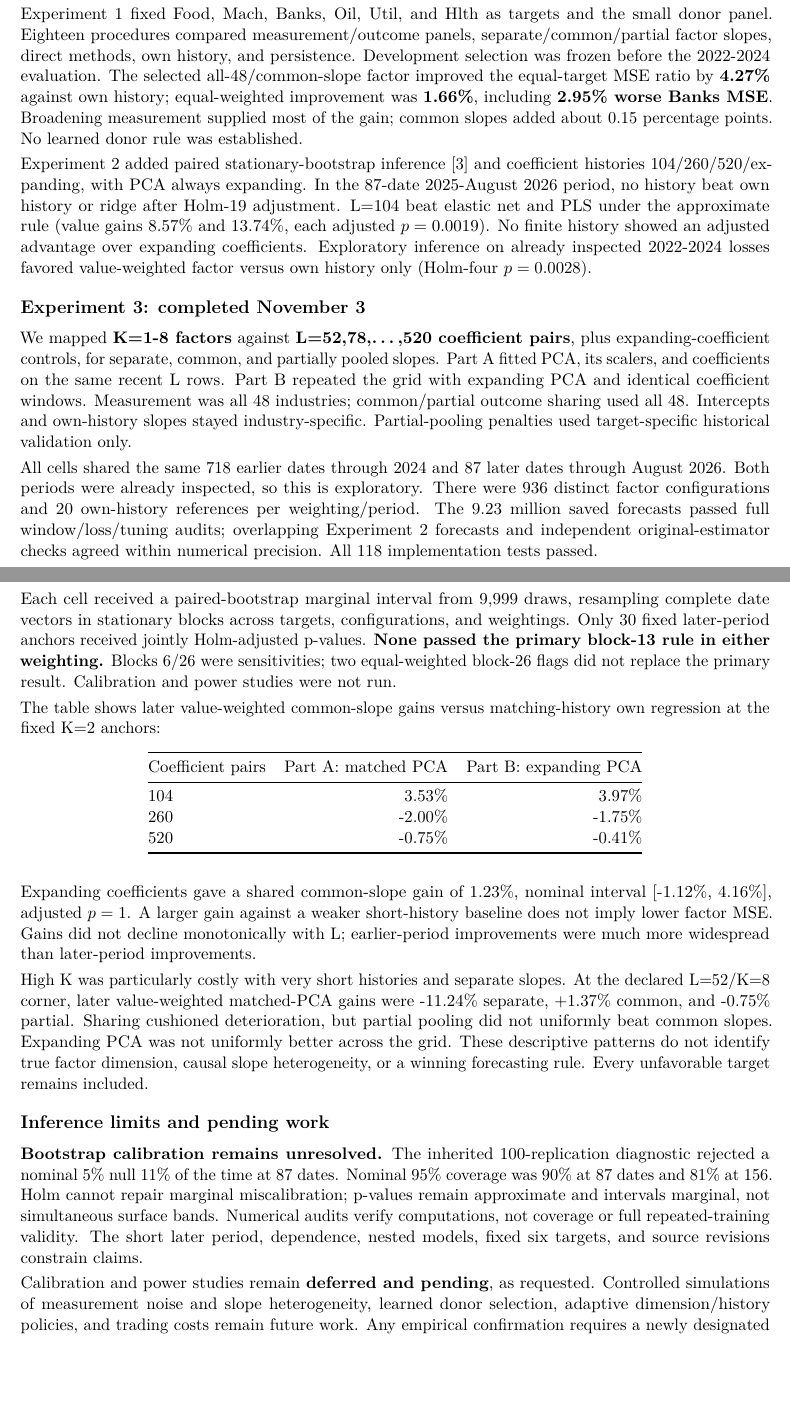
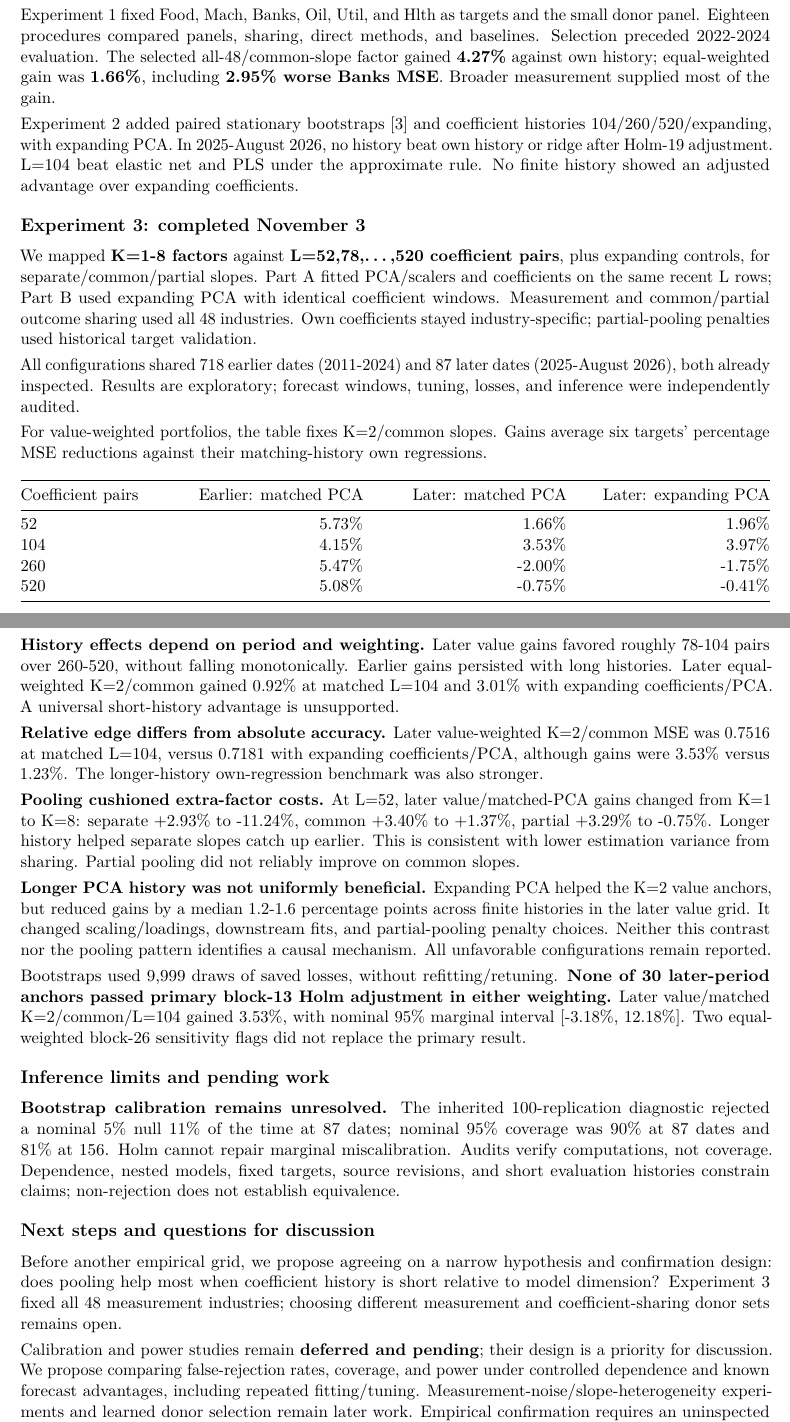
Before and after one commit to GavinHuang0/research-information-sharing, a LaTeX document (proposal/proposal.tex): two parts of pages 1 and 2 of 2, joined at a grey line, cut so that both start at the same text, the shorter picture padded with empty space. Compiled offline with pdfLaTeX.

Commit message:
Update professor progress report with Experiment 3 interpretation

```diff
--- a/proposal/proposal.tex
+++ b/proposal/proposal.tex
@@ -12,7 +12,7 @@
 \usepackage{titlesec}
 \usepackage[unicode,colorlinks=true,linkcolor=blue,urlcolor=blue]{hyperref}
 \hypersetup{pdftitle={Research progress: factor measurement and forecast sharing},pdfsubject={Research progress on factor measurement and forecast sharing}}
-\pdfinfo{/ProgressSourceSHA256 (780a6d5992851de3346dc1bcf6fc17fa67b8645265db89c3a8bacff16181d725)}
+\pdfinfo{/ProgressSourceSHA256 (4bac8bfe9ac2b079a0c2027dc3d2091a0416d456cc87b20d5f3afe0c2b140f69)}
 \urlstyle{same}
 \setlength{\parindent}{0pt}
 \setlength{\parskip}{0.3em}
@@ -39,3 +37,4 @@ We hypothesize that informative measurement expansion helps at fixed dimension,
 
 \section{Completed foundation and first two experiments}\label{completed-foundation-and-first-two-experiments}
 
+We archived French 48-industry daily returns, both weightings, provenance, missingness, and hashes. Weekly \(Q_{jt}=\sum_d r_{jd}^2\) and \(v_{jt}=\log(Q_{jt}+10^{-8})\) require at least three daily returns. These proxy daily-return variation. Own controls are current \(v\) and complete trailing four-/twelve-week means; the response is next calendar week's \(v\).
@@ -43,41 +41,62 @@ We archived the French 48-industry daily returns, both weightings, downloads, la
 
-Experiment 1 fixed Food, Mach, Banks, Oil, Util, and Hlth as targets and the small donor panel. Eighteen procedures compared measurement/outcome panels, separate/common/partial factor slopes, direct methods, own history, and persistence. Development selection was frozen before the 2022-2024 evaluation. The selected all-48/common-slope factor improved the equal-target MSE ratio by \textbf{4.27\%} against own history; equal-weighted improvement was \textbf{1.66\%}, including \textbf{2.95\% worse Banks MSE}. Broadening measurement supplied most of the gain; common slopes added about 0.15 percentage points. No learned donor rule was established.
+Experiment 1 fixed Food, Mach, Banks, Oil, Util, and Hlth as targets and the small donor panel. Eighteen procedures compared panels, sharing, direct methods, and baselines. Selection preceded 2022-2024 evaluation. The selected all-48/common-slope factor gained \textbf{4.27\%} against own history; equal-weighted gain was \textbf{1.66\%}, including \textbf{2.95\% worse Banks MSE}. Broader measurement supplied most of the gain.
 
-Experiment 2 added paired stationary-bootstrap inference {[}3{]} and coefficient histories 104/260/520/expanding, with PCA always expanding. In the 87-date 2025-August 2026 period, no history beat own history or ridge after Holm-19 adjustment. L=104 beat elastic net and PLS under the approximate rule (value gains 8.57\% and 13.74\%, each adjusted \(p=0.0019\)). No finite history showed an adjusted advantage over expanding coefficients. Exploratory inference on already inspected 2022-2024 losses favored value-weighted factor versus own history only (Holm-four \(p=0.0028\)).
+Experiment 2 added paired stationary bootstraps {[}3{]} and coefficient histories 104/260/520/expanding, with expanding PCA. In 2025-August 2026, no history beat own history or ridge after Holm-19 adjustment. L=104 beat elastic net and PLS under the approximate rule. No finite history showed an adjusted advantage over expanding coefficients.
 
 \section{Experiment 3: completed November 3}\label{experiment-3-completed-november-3}
 
-We mapped \textbf{K=1-8 factors} against \textbf{L=52,78,\ldots,520 coefficient pairs}, plus expanding-coefficient controls, for separate, common, and partially pooled slopes. Part A fitted PCA, its scalers, and coefficients on the same recent L rows. Part B repeated the grid with expanding PCA and identical coefficient windows. Measurement was all 48 industries; common/partial outcome sharing used all 48. Intercepts and own-history slopes stayed industry-specific. Partial-pooling penalties used target-specific historical validation only.
+We mapped \textbf{K=1-8 factors} against \textbf{L=52,78,\ldots,520 coefficient pairs}, plus expanding controls, for separate/common/partial slopes. Part A fitted PCA/scalers and coefficients on the same recent L rows; Part B used expanding PCA with identical coefficient windows. Measurement and common/partial outcome sharing used all 48 industries. Own coefficients stayed industry-specific; partial-pooling penalties used historical target validation.
 
-All cells shared the same 718 earlier dates through 2024 and 87 later dates through August 2026. Both periods were already inspected, so this is exploratory. There were 936 distinct factor configurations and 20 own-history references per weighting/period. The 9.23 million saved forecasts passed full window/loss/tuning audits; overlapping Experiment 2 forecasts and independent original-estimator checks agreed within numerical precision. All 118 implementation tests passed.
+All configurations shared 718 earlier dates (2011-2024) and 87 later dates (2025-August 2026), both already inspected. Results are exploratory; forecast windows, tuning, losses, and inference were independently audited.
 
-Each cell received a paired-bootstrap marginal interval from 9,999 draws, resampling complete date vectors in stationary blocks across targets, configurations, and weightings. Only 30 fixed later-period anchors received jointly Holm-adjusted p-values. \textbf{None passed the primary block-13 rule in either weighting.} Blocks 6/26 were sensitivities; two equal-weighted block-26 flags did not replace the primary result. Calibration and power studies were not run.
+For value-weighted portfolios, the table fixes K=2/common slopes. Gains average six targets' percentage MSE reductions against their matching-history own regressions.
 
-The table shows later value-weighted common-slope gains versus matching-history own regression at the fixed K=2 anchors:
-
-\begin{longtable}[]{@{}lrr@{}}
+\begin{longtable}[]{@{}
+  >{\raggedright\arraybackslash}p{(\linewidth - 6\tabcolsep) * \real{0.2000}}
+  >{\raggedleft\arraybackslash}p{(\linewidth - 6\tabcolsep) * \real{0.2667}}
+  >{\raggedleft\arraybackslash}p{(\linewidth - 6\tabcolsep) * \real{0.2667}}
+  >{\raggedleft\arraybackslash}p{(\linewidth - 6\tabcolsep) * \real{0.2667}}@{}}
 \toprule\noalign{}
-Coefficient pairs & Part A: matched PCA & Part B: expanding PCA \\
+\begin{minipage}[b]{\linewidth}\raggedright
+Coefficient pairs
+\end{minipage} & \begin{minipage}[b]{\linewidth}\raggedleft
+Earlier: matched PCA
+\end{minipage} & \begin{minipage}[b]{\linewidth}\raggedleft
+Later: matched PCA
+\end{minipage} & \begin{minipage}[b]{\linewidth}\raggedleft
+Later: expanding PCA
+\end{minipage} \\
 \midrule\noalign{}
 \endhead
 \bottomrule\noalign{}
 \endlastfoot
-104 & 3.53\% & 3.97\% \\
-260 & -2.00\% & -1.75\% \\
-520 & -0.75\% & -0.41\% \\
+52 & 5.73\% & 1.66\% & 1.96\% \\
+104 & 4.15\% & 3.53\% & 3.97\% \\
+260 & 5.47\% & -2.00\% & -1.75\% \\
+520 & 5.08\% & -0.75\% & -0.41\% \\
 \end{longtable}
 
-Expanding coefficients gave a shared common-slope gain of 1.23\%, nominal interval {[}-1.12\%, 4.16\%{]}, adjusted \(p=1\). A larger gain against a weaker short-history baseline does not imply lower factor MSE. Gains did not decline monotonically with L; earlier-period improvements were much more widespread than later-period improvements.
+\textbf{History effects depend on period and weighting.} Later value gains favored roughly 78-104 pairs over 260-520, without falling monotonically. Earlier gains persisted with long histories. Later equal-weighted K=2/common gained 0.92\% at matched L=104 and 3.01\% with expanding coefficients/PCA. A universal short-history advantage is unsupported.
 
-High K was particularly costly with very short histories and separate slopes. At the declared L=52/K=8 corner, later value-weighted matched-PCA gains were -11.24\% separate, +1.37\% common, and -0.75\% partial. Sharing cushioned deterioration, but partial pooling did not uniformly beat common slopes. Expanding PCA was not uniformly better across the grid. These descriptive patterns do not identify true factor dimension, causal slope heterogeneity, or a winning forecasting rule. Every unfavorable target remains included.
+\textbf{Relative edge differs from absolute accuracy.} Later value-weighted K=2/common MSE was 0.7516 at matched L=104, versus 0.7181 with expanding coefficients/PCA, although gains were 3.53\% versus 1.23\%. The longer-history own-regression benchmark was also stronger.
+
+\textbf{Pooling cushioned extra-factor costs.} At L=52, later value/matched-PCA gains changed from K=1 to K=8: separate +2.93\% to -11.24\%, common +3.40\% to +1.37\%, partial +3.29\% to -0.75\%. Longer history helped separate slopes catch up earlier. This is consistent with lower estimation variance from sharing. Partial pooling did not reliably improve on common slopes.
+
+\textbf{Longer PCA history was not uniformly beneficial.} Expanding PCA helped the K=2 value anchors, but reduced gains by a median 1.2-1.6 percentage points across finite histories in the later value grid. It changed scaling/loadings, downstream fits, and partial-pooling penalty choices. Neither this contrast nor the pooling pattern identifies a causal mechanism. All unfavorable configurations remain reported.
+
+Bootstraps used 9,999 draws of saved losses, without refitting/retuning. \textbf{None of 30 later-period anchors passed primary block-13 Holm adjustment in either weighting.} Later value/matched K=2/common/L=104 gained 3.53\%, with nominal 95\% marginal interval {[}-3.18\%, 12.18\%{]}. Two equal-weighted block-26 sensitivity flags did not replace the primary result.
 
 \section{Inference limits and pending work}\label{inference-limits-and-pending-work}
 
-\textbf{Bootstrap calibration remains unresolved.} The inherited 100-replication diagnostic rejected a nominal 5\% null 11\% of the time at 87 dates. Nominal 95\% coverage was 90\% at 87 dates and 81\% at 156. Holm cannot repair marginal miscalibration; p-values remain approximate and intervals marginal, not simultaneous surface bands. Numerical audits verify computations, not coverage or full repeated-training validity. The short later period, dependence, nested models, fixed six targets, and source revisions constrain claims.
+\textbf{Bootstrap calibration remains unresolved.} The inherited 100-replication diagnostic rejected a nominal 5\% null 11\% of the time at 87 dates; nominal 95\% coverage was 90\% at 87 dates and 81\% at 156. Holm cannot repair marginal miscalibration. Audits verify computations, not coverage. Dependence, nested models, fixed targets, source revisions, and short evaluation histories constrain claims; non-rejection does not establish equivalence.
 
-Calibration and power studies remain \textbf{deferred and pending}, as requested. Controlled simulations of measurement noise and slope heterogeneity, learned donor selection, adaptive dimension/history policies, and trading costs remain future work. Any empirical confirmation requires a newly designated uninspected period or market.
+\section{Next steps and questions for discussion}\label{next-steps-and-questions-for-discussion}
 
-Detailed protocols, all targets/cells, intervals, sensitivities, graphs, and audited records are in \href{https://github.com/GavinHuang0/research-information-sharing/blob/main/experiments/01-fixed-s6-pilot/README.md}{Experiment 1}, \href{https://github.com/GavinHuang0/research-information-sharing/blob/main/experiments/02-bootstrap-history/README.md}{Experiment 2}, and \href{https://github.com/GavinHuang0/research-information-sharing/blob/main/experiments/03-pca-history-surface/README.md}{Experiment 3}. The original proposal remains archived separately.
+Before another empirical grid, we propose agreeing on a narrow hypothesis and confirmation design: does pooling help most when coefficient history is short relative to model dimension? Experiment 3 fixed all 48 measurement industries; choosing different measurement and coefficient-sharing donor sets remains open.
+
+Calibration and power studies remain \textbf{deferred and pending}; their design is a priority for discussion. We propose comparing false-rejection rates, coverage, and power under controlled dependence and known forecast advantages, including repeated fitting/tuning. Measurement-noise/slope-heterogeneity experiments and learned donor selection remain later work. Empirical confirmation requires an uninspected period or market.
+
+Protocols, complete results, graphs, and audits: \href{https://github.com/GavinHuang0/research-information-sharing/blob/main/experiments/01-fixed-s6-pilot/README.md}{Experiment 1}, \href{https://github.com/GavinHuang0/research-information-sharing/blob/main/experiments/02-bootstrap-history/README.md}{Experiment 2}, \href{https://github.com/GavinHuang0/research-information-sharing/blob/main/experiments/03-pca-history-surface/README.md}{Experiment 3}. The original proposal remains archived.
 
 \section{Selected references}\label{selected-references}
 
```
Also changed, not shown: proposal/progress.md (+27 -20 lines), proposal/proposal.pdf, proposal/proposal.tex (7 more changed lines), 1 other file.
